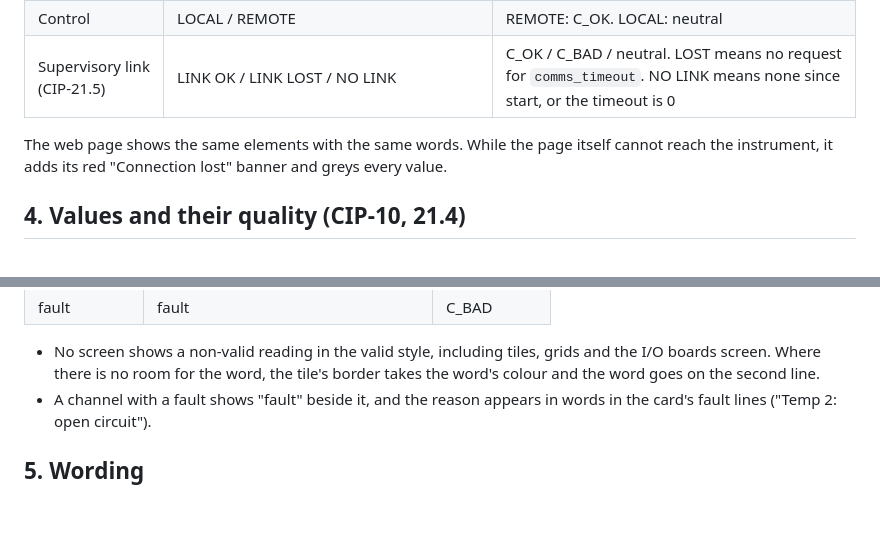
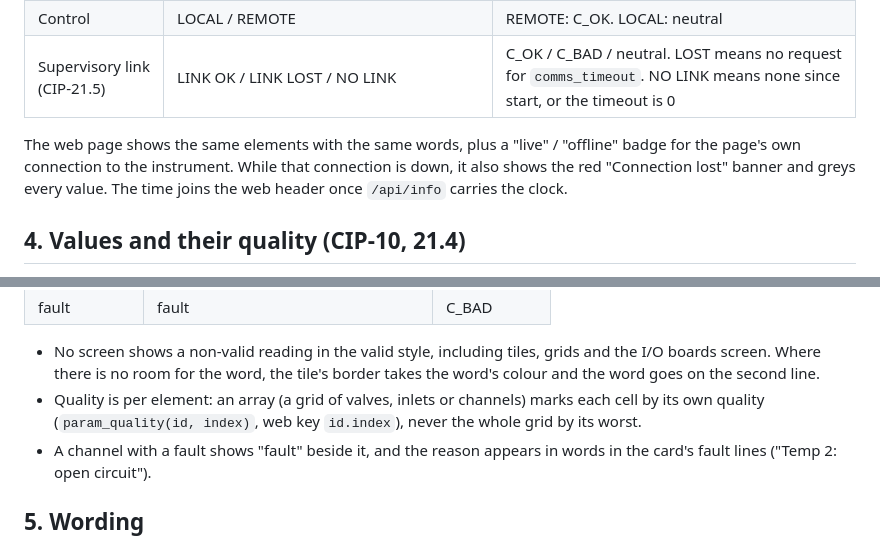
Before and after one commit to EnviroDevelo/cems-platform, a Markdown page: docs/UI_CONVENTIONS.md, 2 parts joined by grey strips. Drawn GitHub-style; blank space fills up the shorter version.

Commit message:
UI_CONVENTIONS: the web page's live/offline badge, per-element quality on grids
Co-Authored-By: Claude Opus 5.5 (1M context) <noreply@anthropic.com>
Claude-Session: https://claude.ai/code/session_01AbDXgecyAmn6R8hhL7qjD2

```diff
--- a/docs/UI_CONVENTIONS.md
+++ b/docs/UI_CONVENTIONS.md
@@ -52,8 +52,10 @@ link, the alarm pill (tap it for the list), and the time ("--:--:--" when the cl
 | Control | LOCAL / REMOTE | REMOTE: C_OK. LOCAL: neutral |
 | Supervisory link (CIP-21.5) | LINK OK / LINK LOST / NO LINK | C_OK / C_BAD / neutral. LOST means no request for `comms_timeout`. NO LINK means none since start, or the timeout is 0 |
 
-The web page shows the same elements with the same words. While the page itself cannot reach
-the instrument, it adds its red "Connection lost" banner and greys every value.
+The web page shows the same elements with the same words, plus a "live" / "offline" badge for
+the page's own connection to the instrument. While that connection is down, it also shows the red
+"Connection lost" banner and greys every value. The time joins the web header once `/api/info`
+carries the clock.
 
 ## 4. Values and their quality (CIP-10, 21.4)
 
@@ -78,6 +80,8 @@ the instrument, it adds its red "Connection lost" banner and greys every value.
 - No screen shows a non-valid reading in the valid style, including tiles, grids and the I/O
   boards screen. Where there is no room for the word, the tile's border takes the word's colour
   and the word goes on the second line.
+- Quality is per element: an array (a grid of valves, inlets or channels) marks each cell by
+  its own quality (`param_quality(id, index)`, web key `id.index`), never the whole grid by its worst.
 - A channel with a fault shows "fault" beside it, and the reason appears in words in the card's
   fault lines ("Temp 2: open circuit").
 
```
